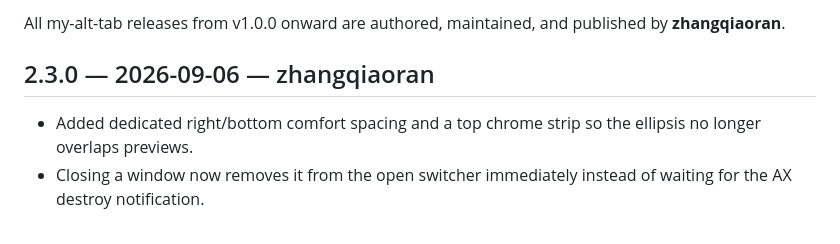
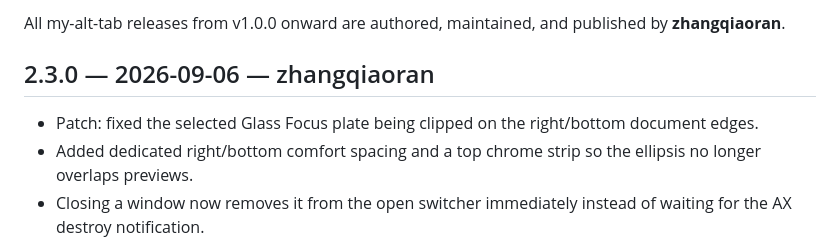
Before and after one commit to zhangqiaoran/windowhop-optimized, a Markdown page: CHANGELOG.md, the part around the change. Rendered like a GitHub page.

Commit message:
docs(v2.3): note clip-safe selection patch

```diff
--- a/CHANGELOG.md
+++ b/CHANGELOG.md
@@ -4,6 +4,7 @@ All my-alt-tab releases from v1.0.0 onward are authored, maintained, and publish
 
 ## 2.3.0 — 2026-09-06 — zhangqiaoran
 
+- Patch: fixed the selected Glass Focus plate being clipped on the right/bottom document edges.
 - Added dedicated right/bottom comfort spacing and a top chrome strip so the ellipsis no longer overlaps previews.
 - Closing a window now removes it from the open switcher immediately instead of waiting for the AX destroy notification.
 - Increased the close dissolve to a fixed 28-particle deterministic surface distribution with a shorter 0.29s animation.
```
